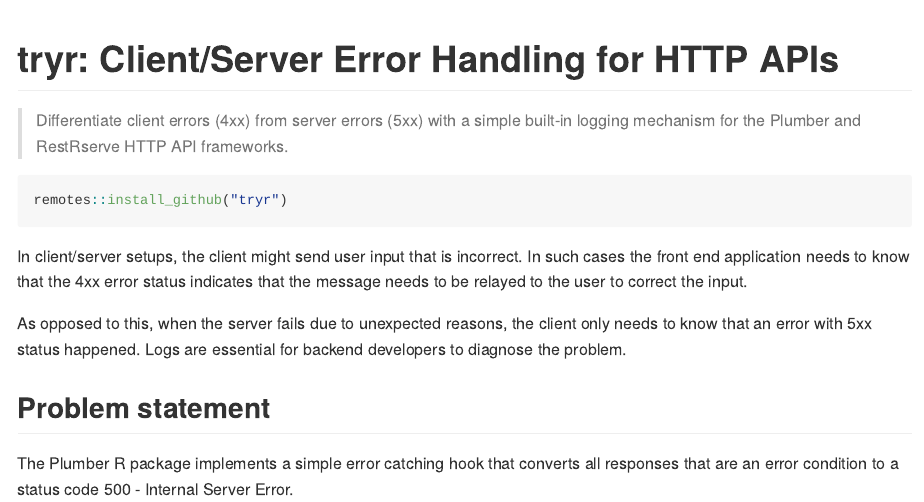
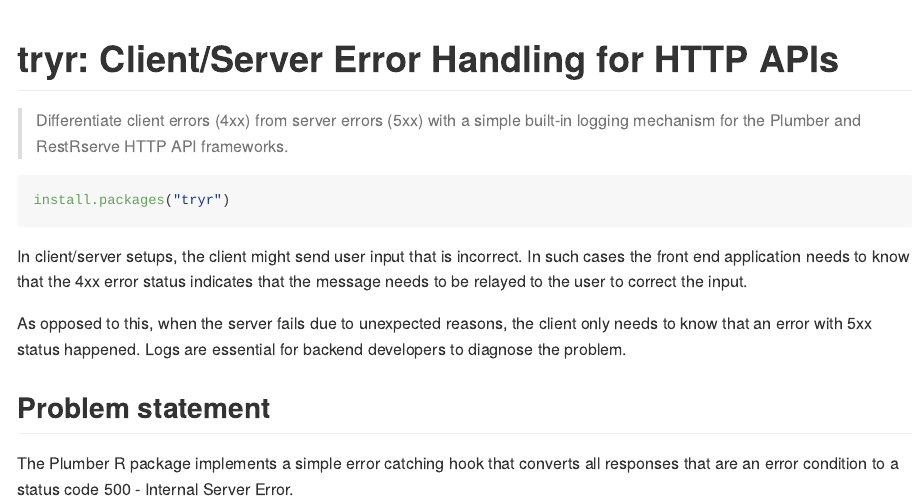
Before and after one commit to analythium/tryr, an R Markdown document (README.Rmd): the page in a window 1100 px wide, from its top. The pictures show the output file README.md that the author committed with the source, drawn offline in the style of GitHub; long lines of code are wrapped; badge pictures from the web are left out.

Commit message:
Install
Signed-off-by: Peter Solymos <psolymos@gmail.com>

````diff
--- a/README.Rmd
+++ b/README.Rmd
@@ -41,7 +41,7 @@
 downloads](http://cranlogs.r-pkg.org/badges/grand-total/tryr)](https://hub.analythium.io/tryr/)
 
 ```R
-remotes::install_github("tryr")
+install.packages("tryr")
 ```
 
 In client/server setups, the client might send user input that is incorrect. In such cases the front end application needs to know that the 4xx error status indicates that the message needs to be relayed to the user to correct the input.
````
Also changed, not shown: README.md.
